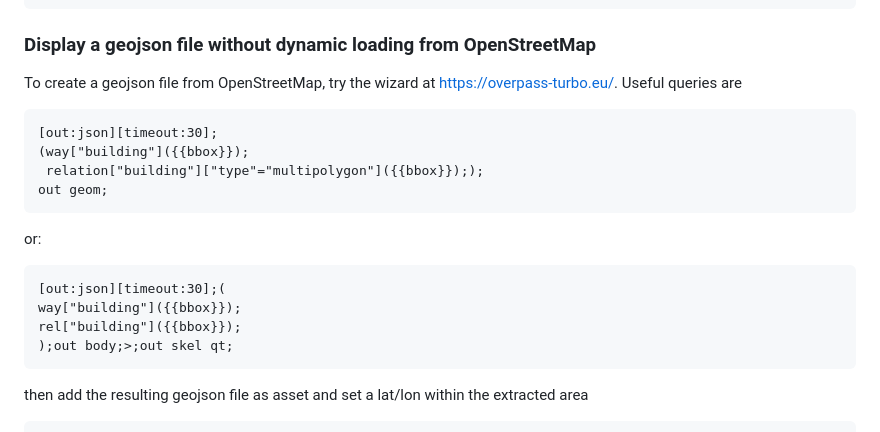
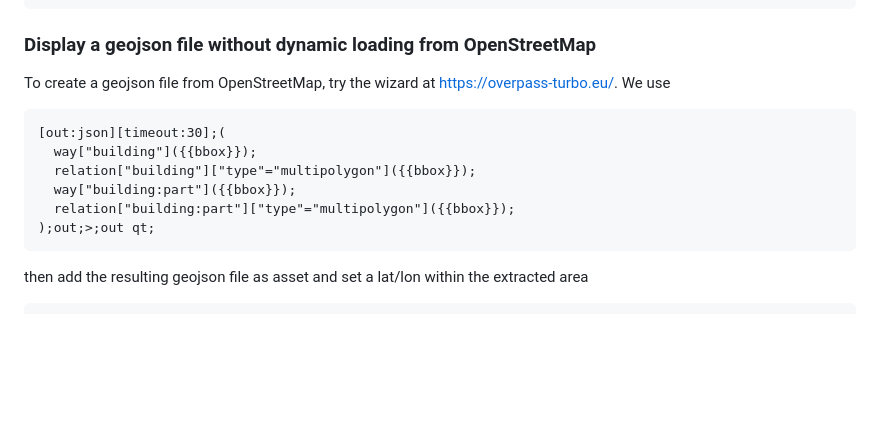
Before and after one commit to ctrlw/osm4vr, a Markdown page: README.md, the part around the change. Drawn GitHub-style; blank space fills up the shorter version.

Commit message:
doc: update Overpass query in Readme to support building:part

````diff
--- a/README.md
+++ b/README.md
@@ -39,19 +39,14 @@ It's recommended to add the necessary files to your project rather than loading
 ```
 
 ### Display a geojson file without dynamic loading from OpenStreetMap
-To create a geojson file from OpenStreetMap, try the wizard at https://overpass-turbo.eu/. Useful queries are
-```
-[out:json][timeout:30];
-(way["building"]({{bbox}});
- relation["building"]["type"="multipolygon"]({{bbox}}););
-out geom;
-```
-or:
+To create a geojson file from OpenStreetMap, try the wizard at https://overpass-turbo.eu/. We use
 ```
 [out:json][timeout:30];(
-way["building"]({{bbox}});
-rel["building"]({{bbox}});
-);out body;>;out skel qt;
+  way["building"]({{bbox}});
+  relation["building"]["type"="multipolygon"]({{bbox}});
+  way["building:part"]({{bbox}});
+  relation["building:part"]["type"="multipolygon"]({{bbox}});
+);out;>;out qt;
 ```
 
 then add the resulting geojson file as asset and set a lat/lon within the extracted area
````
